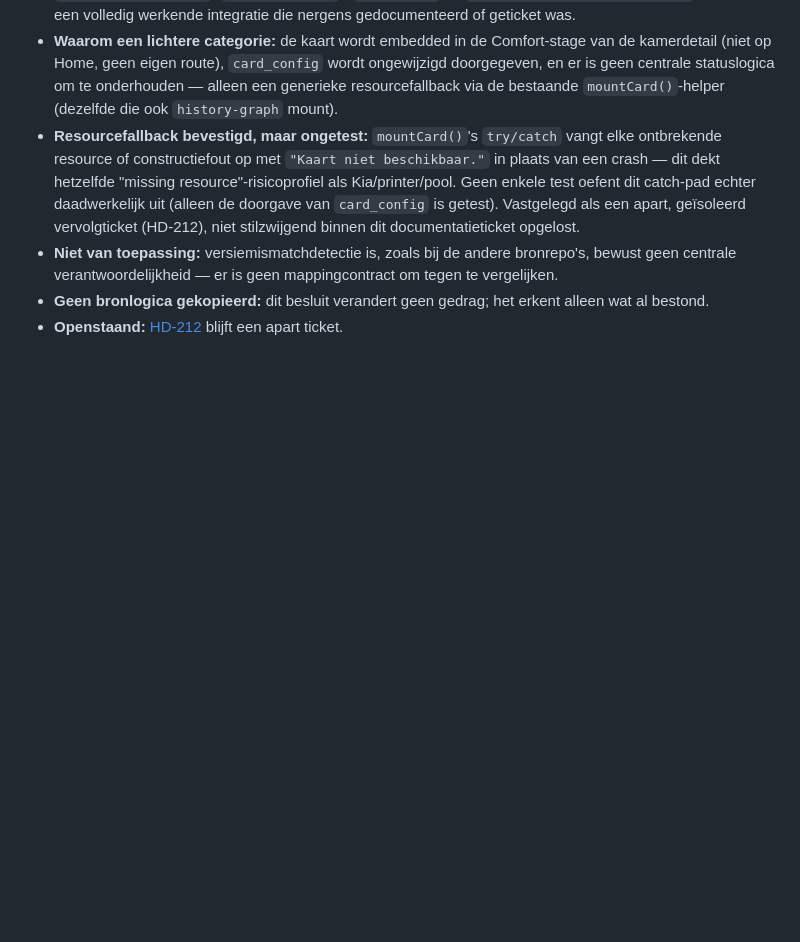
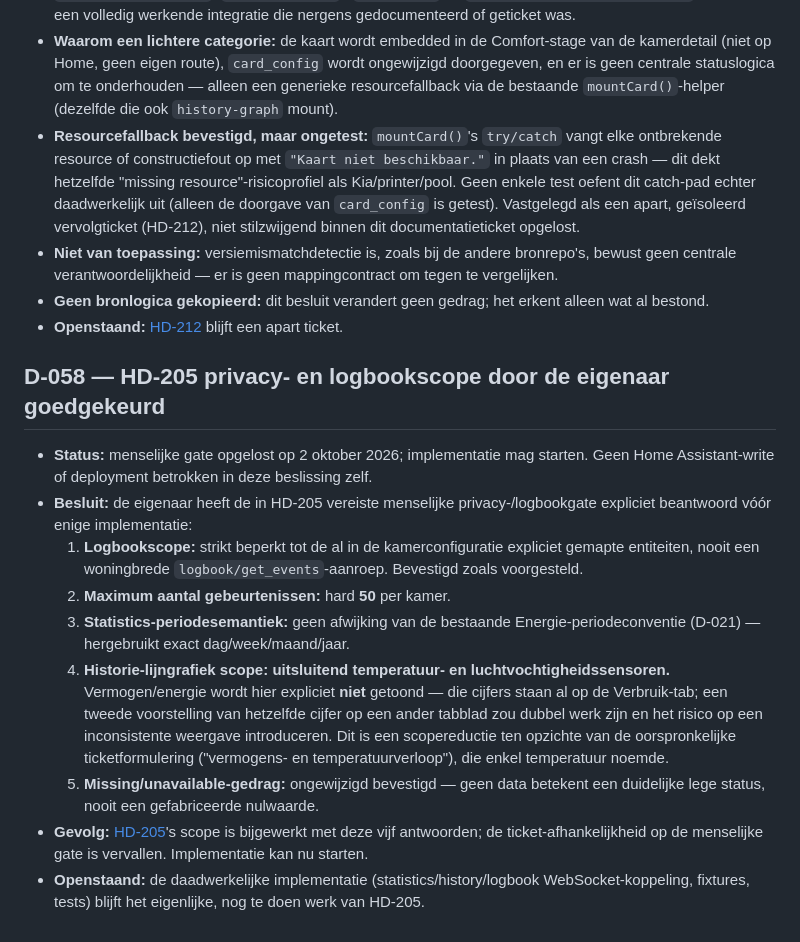
Before and after one commit to ju1ced/home-dashboard, a Markdown page: docs/design/decision-log.md, the part around the change. GitHub-like rendering; blank space fills up the shorter version.

```diff
--- a/docs/design/decision-log.md
+++ b/docs/design/decision-log.md
@@ -387,3 +387,15 @@
 - **Niet van toepassing:** versiemismatchdetectie is, zoals bij de andere bronrepo's, bewust geen centrale verantwoordelijkheid — er is geen mappingcontract om tegen te vergelijken.
 - **Geen bronlogica gekopieerd:** dit besluit verandert geen gedrag; het erkent alleen wat al bestond.
 - **Openstaand:** [HD-212](../planning/tickets.md#hd-212--mountcard-resourcefallback-met-een-echte-test-bewijzen) blijft een apart ticket.
+
+## D-058 — HD-205 privacy- en logbookscope door de eigenaar goedgekeurd
+
+- **Status:** menselijke gate opgelost op 2 oktober 2026; implementatie mag starten. Geen Home Assistant-write of deployment betrokken in deze beslissing zelf.
+- **Besluit:** de eigenaar heeft de in HD-205 vereiste menselijke privacy-/logbookgate expliciet beantwoord vóór enige implementatie:
+  1. **Logbookscope:** strikt beperkt tot de al in de kamerconfiguratie expliciet gemapte entiteiten, nooit een woningbrede `logbook/get_events`-aanroep. Bevestigd zoals voorgesteld.
+  2. **Maximum aantal gebeurtenissen:** hard **50** per kamer.
+  3. **Statistics-periodesemantiek:** geen afwijking van de bestaande Energie-periodeconventie (D-021) — hergebruikt exact dag/week/maand/jaar.
+  4. **Historie-lijngrafiek scope:** **uitsluitend temperatuur- en luchtvochtigheidssensoren.** Vermogen/energie wordt hier expliciet **niet** getoond — die cijfers staan al op de Verbruik-tab; een tweede voorstelling van hetzelfde cijfer op een ander tabblad zou dubbel werk zijn en het risico op een inconsistente weergave introduceren. Dit is een scopereductie ten opzichte van de oorspronkelijke ticketformulering ("vermogens- en temperatuurverloop"), die enkel temperatuur noemde.
+  5. **Missing/unavailable-gedrag:** ongewijzigd bevestigd — geen data betekent een duidelijke lege status, nooit een gefabriceerde nulwaarde.
+- **Gevolg:** [HD-205](../planning/tickets.md#hd-205--verbruik-en-historie-op-echte-ha-statistics-en-logbook-data)'s scope is bijgewerkt met deze vijf antwoorden; de ticket-afhankelijkheid op de menselijke gate is vervallen. Implementatie kan nu starten.
+- **Openstaand:** de daadwerkelijke implementatie (statistics/history/logbook WebSocket-koppeling, fixtures, tests) blijft het eigenlijke, nog te doen werk van HD-205.
```
Also changed, not shown: docs/planning/kanban.md (+4 -4 lines), docs/planning/tickets.md (+9 -9 lines).
